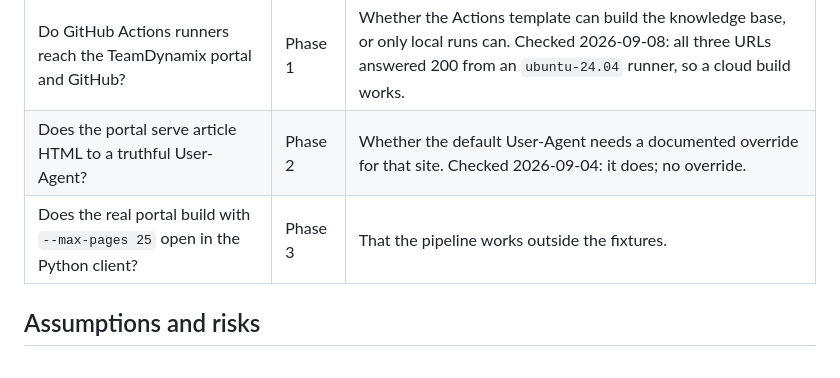
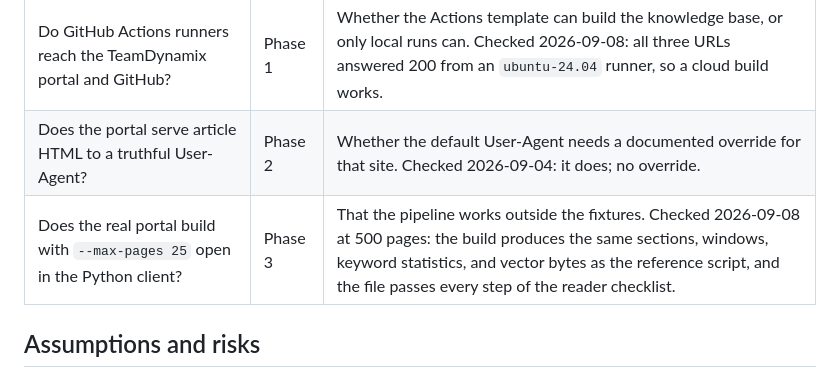
Before and after one commit to DepressionCenter/extractium, a Markdown page: docs/implementation-plan.md, the part around the change. GitHub-like rendering.

Commit message:
Record what a truthful User-Agent meets on the code hub, and the build check
One site inside the Depression Center's own crawl scope answers 403 to a
User-Agent that names the tool, while allowing every crawler in its
robots.txt. The specification now states that the crawler reports the
refusal and moves on rather than retrying behind a browser User-Agent,
since evading a site's own filter is what the truthful default exists to
prevent, and names the setting an operator who owns such a site can use.

The plan's outstanding check for this stage is answered: a 500-page build
of the real portal produces the same sections, windows, keyword
statistics, and vector bytes as the reference script.

```diff
--- a/docs/implementation-plan.md
+++ b/docs/implementation-plan.md
@@ -257,7 +257,7 @@ Three facts about other systems decide parts of this plan. Each is verified earl
 |---|---|---|
 | Do GitHub Actions runners reach the TeamDynamix portal and GitHub? | Phase 1 | Whether the Actions template can build the knowledge base, or only local runs can. Checked 2026-09-08: all three URLs answered 200 from an `ubuntu-24.04` runner, so a cloud build works. |
 | Does the portal serve article HTML to a truthful User-Agent? | Phase 2 | Whether the default User-Agent needs a documented override for that site. Checked 2026-09-04: it does; no override. |
-| Does the real portal build with `--max-pages 25` open in the Python client? | Phase 3 | That the pipeline works outside the fixtures. |
+| Does the real portal build with `--max-pages 25` open in the Python client? | Phase 3 | That the pipeline works outside the fixtures. Checked 2026-09-08 at 500 pages: the build produces the same sections, windows, keyword statistics, and vector bytes as the reference script, and the file passes every step of the reader checklist. |
 
 
 ## Assumptions and risks
```
Also changed, not shown: docs/extractium-spec.md (+1 -0 lines).
